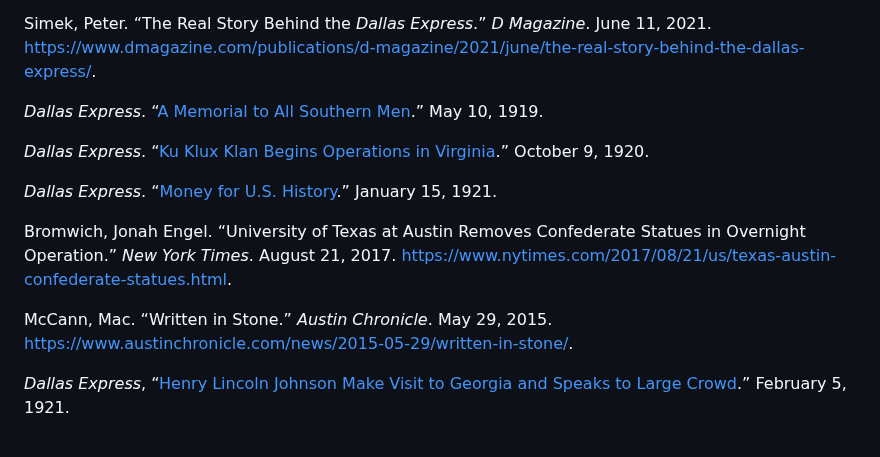
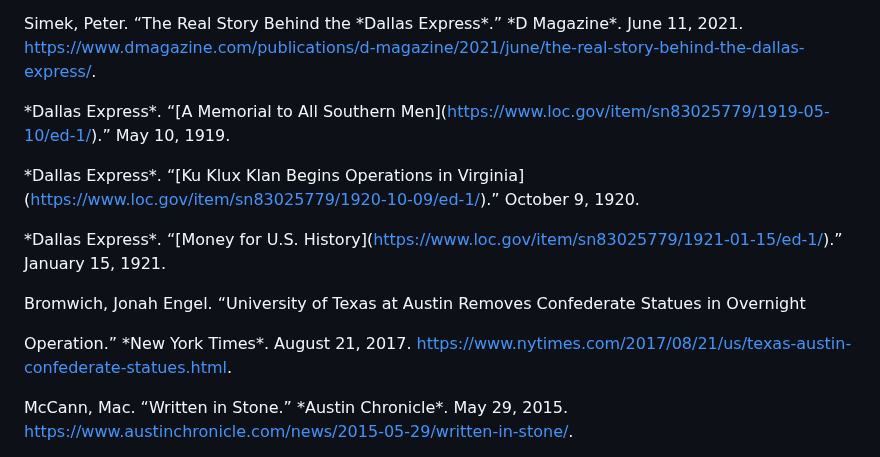
Before and after one commit to upenndigitalscholarship/monuments-research-group, a Markdown page: essay/“roost-right-on-the-ankles-of-congress”-the-_dallas-express_-and-confederate-commemoration.md, the part around one of its changes. GitHub-like rendering.

Commit message:
Update Essay ““roost-right-on-the-ankles-of-congress”-the-_dallas-express_-and-confederate-commemoration”

```diff
--- a/essay/“roost-right-on-the-ankles-of-congress”-the-_dallas-express_-and-confederate-commemoration.md
+++ b/essay/“roost-right-on-the-ankles-of-congress”-the-_dallas-express_-and-confederate-commemoration.md
@@ -31,17 +28,17 @@ The article linked the Ku Klux Klan’s activities in Georgia to the group’s 1
 
 Library of Congress, “he Dallas Express (Dallas, Tex.) 1893-1970.” <https://www.loc.gov/item/sn83025779>.
 
-Simek, Peter. “The Real Story Behind the *Dallas Express*.” *D Magazine*. June 11, 2021. <https://www.dmagazine.com/publications/d-magazine/2021/june/the-real-story-behind-the-dallas-express/>.
+Simek, Peter. “The Real Story Behind the \*Dallas Express\*.” \*D Magazine\*. June 11, 2021. <https://www.dmagazine.com/publications/d-magazine/2021/june/the-real-story-behind-the-dallas-express/>.
 
-*Dallas Express*. “[A Memorial to All Southern Men](https://www.loc.gov/item/sn83025779/1919-05-10/ed-1/).” May 10, 1919.
+\*Dallas Express\*. “\[A Memorial to All Southern Men](https://www.loc.gov/item/sn83025779/1919-05-10/ed-1/).” May 10, 1919.
 
-*Dallas Express*. “[Ku Klux Klan Begins Operations in Virginia](https://www.loc.gov/item/sn83025779/1920-10-09/ed-1/).” October 9, 1920.
+\*Dallas Express\*. “\[Ku Klux Klan Begins Operations in Virginia](https://www.loc.gov/item/sn83025779/1920-10-09/ed-1/).” October 9, 1920.
 
-*Dallas Express*. “[Money for U.S. History](https://www.loc.gov/item/sn83025779/1921-01-15/ed-1/).” January 15, 1921.
+\*Dallas Express\*. “\[Money for U.S. History](https://www.loc.gov/item/sn83025779/1921-01-15/ed-1/).” January 15, 1921.
 
-Bromwich, Jonah Engel. “University of Texas at Austin Removes Confederate Statues in Overnight Operation.” *New York Times*. August 21, 2017. <https://www.nytimes.com/2017/08/21/us/texas-austin-confederate-statues.html>.
+Bromwich, Jonah Engel. “University of Texas at Austin Removes Confederate Statues in Overnight
 
-McCann, Mac. “Written in Stone.” *Austin Chronicle*. May 29, 2015. <https://www.austinchronicle.com/news/2015-05-29/written-in-stone/>.
+Operation.” \*New York Times\*. August 21, 2017. <https://www.nytimes.com/2017/08/21/us/texas-austin-confederate-statues.html>.
 
-*Dallas Express*, “[Henry Lincoln Johnson Make Visit to Georgia and Speaks to Large Crowd](https://www.loc.gov/item/sn83025779/1921-02-05/ed-1/).” February 5, 1921.
+McCann, Mac. “Written in Stone.” \*Austin Chronicle\*. May 29, 2015. <https://www.austinchronicle.com/news/2015-05-29/written-in-stone/>.
 
```
Also changed, not shown: other parts of essay/“roost-right-on-the-ankles-of-congress”-the-_dallas-express_-and-confederate-commemoration.md (+23 -34 lines).
